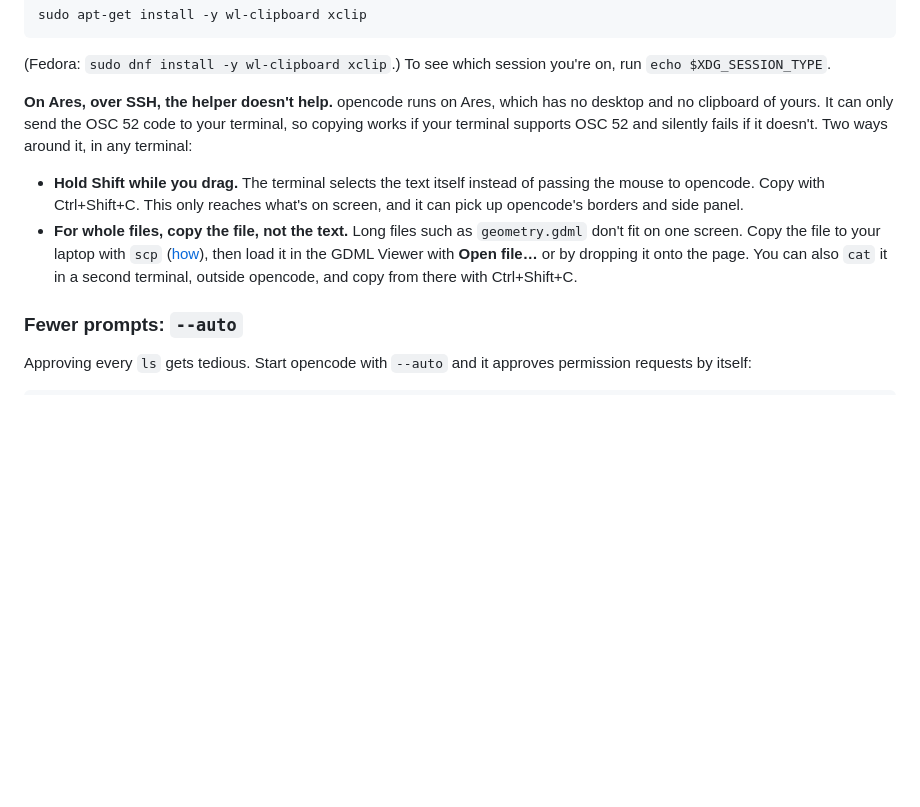
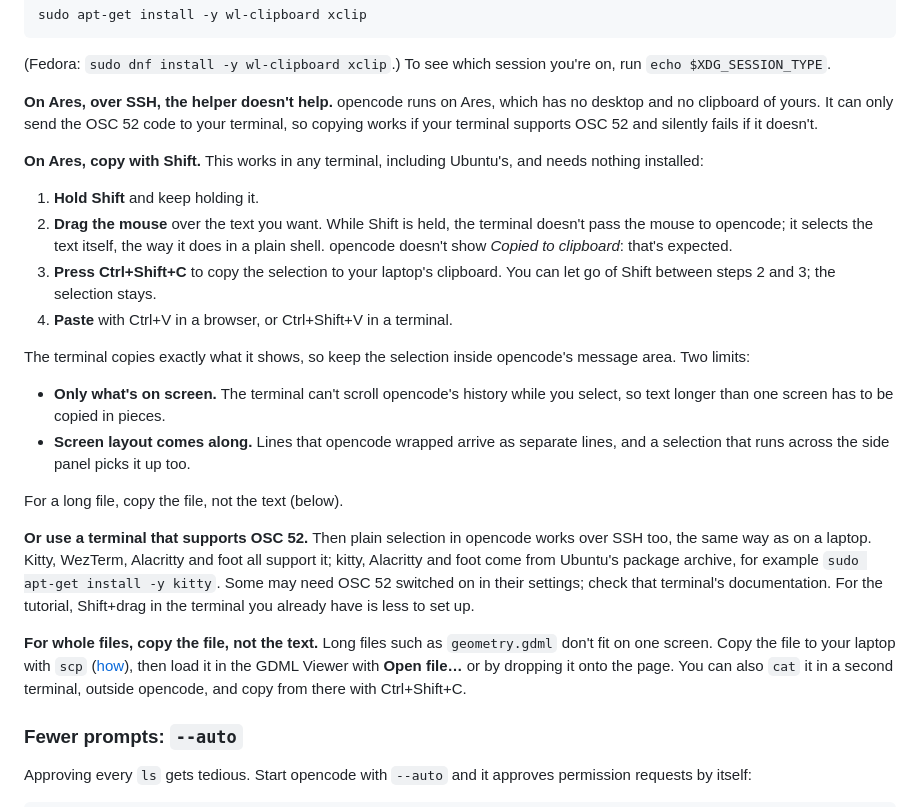
Before and after one commit to grzanka/mlinpl2026-half-life-skills, a Markdown page: docs/07-agent-setup.md, the part around the change. Drawn GitHub-style; blank space fills up the shorter version.

Commit message:
Docs: describe Shift+drag copying on Ares, and OSC 52 terminals
Over SSH opencode can only copy through OSC 52, which Ubuntu's GNOME
terminals ignore. Spell out the Shift+drag, Ctrl+Shift+C method that
works in any terminal, its limits, and the alternative of a terminal
with OSC 52 support such as kitty.

Co-Authored-By: Claude Opus 5.5 <noreply@anthropic.com>

```diff
--- a/docs/07-agent-setup.md
+++ b/docs/07-agent-setup.md
@@ -160,10 +160,25 @@ sudo apt-get install -y wl-clipboard xclip
 
 (Fedora: `sudo dnf install -y wl-clipboard xclip`.) To see which session you're on, run `echo $XDG_SESSION_TYPE`.
 
-**On Ares, over SSH, the helper doesn't help.** opencode runs on Ares, which has no desktop and no clipboard of yours. It can only send the OSC 52 code to your terminal, so copying works if your terminal supports OSC 52 and silently fails if it doesn't. Two ways around it, in any terminal:
+**On Ares, over SSH, the helper doesn't help.** opencode runs on Ares, which has no desktop and no clipboard of yours. It can only send the OSC 52 code to your terminal, so copying works if your terminal supports OSC 52 and silently fails if it doesn't.
 
-- **Hold Shift while you drag.** The terminal selects the text itself instead of passing the mouse to opencode. Copy with Ctrl+Shift+C. This only reaches what's on screen, and it can pick up opencode's borders and side panel.
-- **For whole files, copy the file, not the text.** Long files such as `geometry.gdml` don't fit on one screen. Copy the file to your laptop with `scp` ([how](05-first-simulation.md#on-ares-copy-the-plot-to-your-computer)), then load it in the GDML Viewer with **Open file…** or by dropping it onto the page. You can also `cat` it in a second terminal, outside opencode, and copy from there with Ctrl+Shift+C.
+**On Ares, copy with Shift.** This works in any terminal, including Ubuntu's, and needs nothing installed:
+
+1. **Hold Shift** and keep holding it.
+2. **Drag the mouse** over the text you want. While Shift is held, the terminal doesn't pass the mouse to opencode; it selects the text itself, the way it does in a plain shell. opencode doesn't show *Copied to clipboard*: that's expected.
+3. **Press Ctrl+Shift+C** to copy the selection to your laptop's clipboard. You can let go of Shift between steps 2 and 3; the selection stays.
+4. **Paste** with Ctrl+V in a browser, or Ctrl+Shift+V in a terminal.
+
+The terminal copies exactly what it shows, so keep the selection inside opencode's message area. Two limits:
+
+- **Only what's on screen.** The terminal can't scroll opencode's history while you select, so text longer than one screen has to be copied in pieces.
+- **Screen layout comes along.** Lines that opencode wrapped arrive as separate lines, and a selection that runs across the side panel picks it up too.
+
+For a long file, copy the file, not the text (below).
+
+**Or use a terminal that supports OSC 52.** Then plain selection in opencode works over SSH too, the same way as on a laptop. Kitty, WezTerm, Alacritty and foot all support it; kitty, Alacritty and foot come from Ubuntu's package archive, for example `sudo apt-get install -y kitty`. Some may need OSC 52 switched on in their settings; check that terminal's documentation. For the tutorial, Shift+drag in the terminal you already have is less to set up.
+
+**For whole files, copy the file, not the text.** Long files such as `geometry.gdml` don't fit on one screen. Copy the file to your laptop with `scp` ([how](05-first-simulation.md#on-ares-copy-the-plot-to-your-computer)), then load it in the GDML Viewer with **Open file…** or by dropping it onto the page. You can also `cat` it in a second terminal, outside opencode, and copy from there with Ctrl+Shift+C.
 
 ### Fewer prompts: `--auto`
 
```
